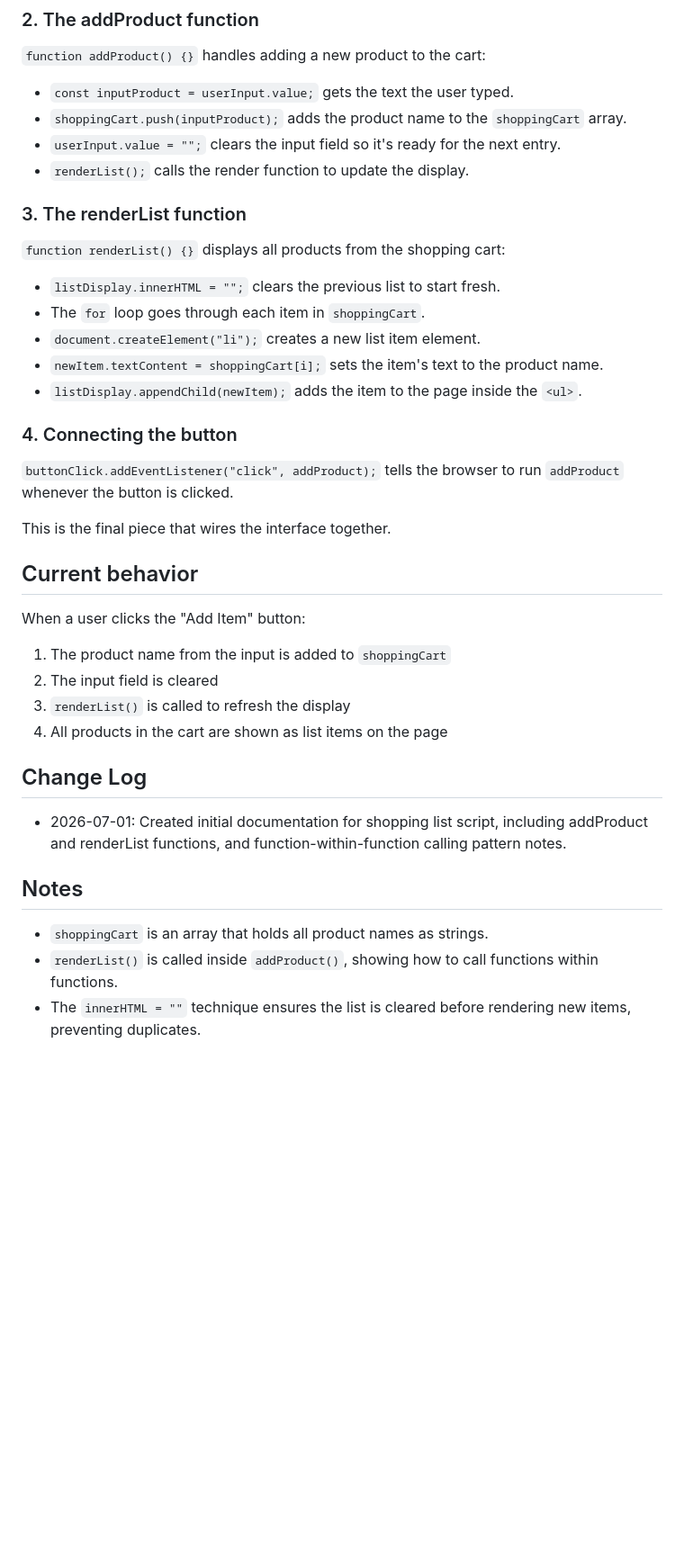
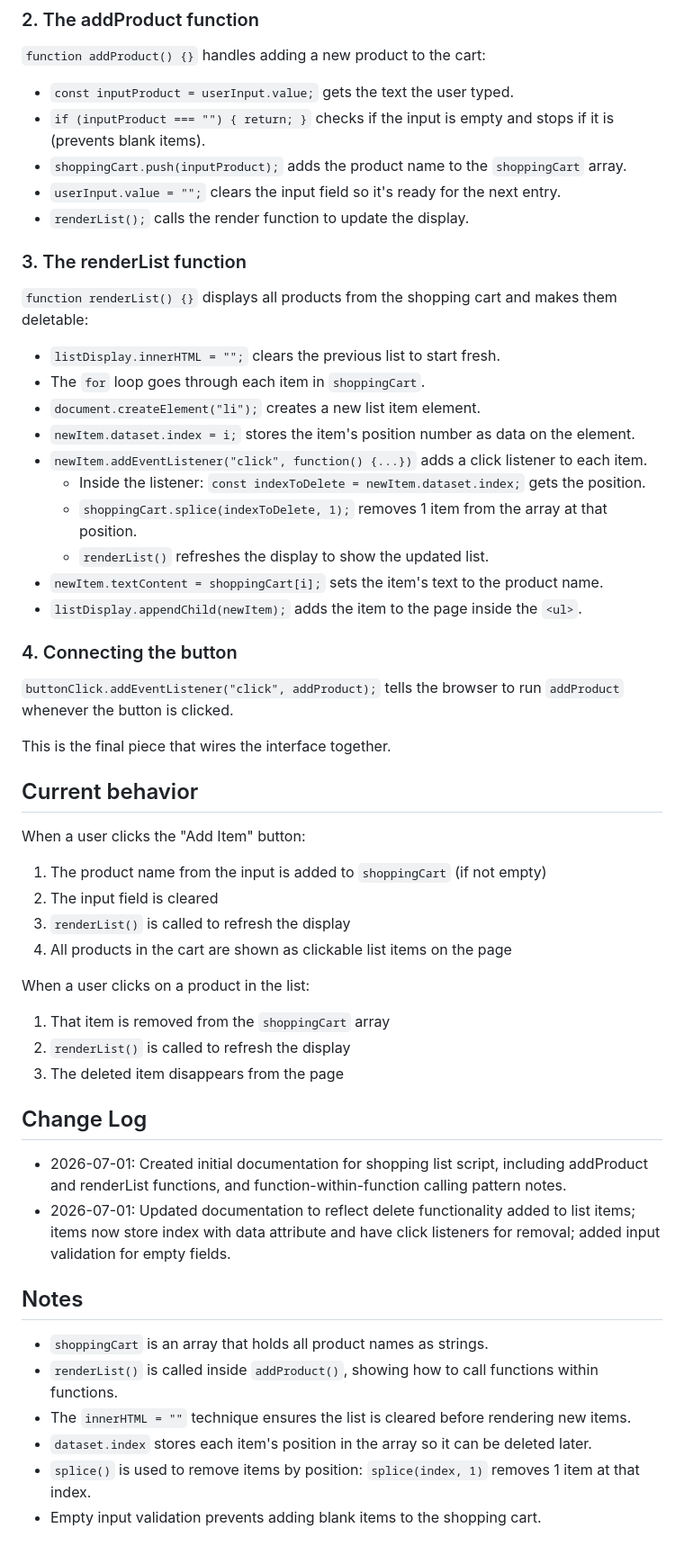
Before and after one commit to C-Au/Vanilla_JS, a Markdown page: 2_Project_Shopping_List/Notes/script.md, the part around one of its changes. Shown at 90% size. Rendered like a GitHub page; blank space fills up the shorter version.

Commit message:
Update documentation to include item deletion functionality and input validation in shopping list script

```diff
--- a/2_Project_Shopping_List/Notes/script.md
+++ b/2_Project_Shopping_List/Notes/script.md
@@ -30,17 +30,23 @@ These variables let the script interact with the HTML and manage data efficientl
 `function addProduct() {}` handles adding a new product to the cart:
 
 - `const inputProduct = userInput.value;` gets the text the user typed.
+- `if (inputProduct === "") { return; }` checks if the input is empty and stops if it is (prevents blank items).
 - `shoppingCart.push(inputProduct);` adds the product name to the `shoppingCart` array.
 - `userInput.value = "";` clears the input field so it's ready for the next entry.
 - `renderList();` calls the render function to update the display.
 
 ### 3. The renderList function
 
-`function renderList() {}` displays all products from the shopping cart:
+`function renderList() {}` displays all products from the shopping cart and makes them deletable:
 
 - `listDisplay.innerHTML = "";` clears the previous list to start fresh.
 - The `for` loop goes through each item in `shoppingCart`.
 - `document.createElement("li");` creates a new list item element.
+- `newItem.dataset.index = i;` stores the item's position number as data on the element.
+- `newItem.addEventListener("click", function() {...})` adds a click listener to each item.
+  - Inside the listener: `const indexToDelete = newItem.dataset.index;` gets the position.
+  - `shoppingCart.splice(indexToDelete, 1);` removes 1 item from the array at that position.
+  - `renderList()` refreshes the display to show the updated list.
 - `newItem.textContent = shoppingCart[i];` sets the item's text to the product name.
 - `listDisplay.appendChild(newItem);` adds the item to the page inside the `<ul>`.
 
@@ -53,17 +59,26 @@ This is the final piece that wires the interface together.
 ## Current behavior
 
 When a user clicks the "Add Item" button:
-1. The product name from the input is added to `shoppingCart`
+1. The product name from the input is added to `shoppingCart` (if not empty)
 2. The input field is cleared
 3. `renderList()` is called to refresh the display
-4. All products in the cart are shown as list items on the page
+4. All products in the cart are shown as clickable list items on the page
+
+When a user clicks on a product in the list:
+1. That item is removed from the `shoppingCart` array
+2. `renderList()` is called to refresh the display
+3. The deleted item disappears from the page
 
 ## Change Log
 
 - 2026-07-01: Created initial documentation for shopping list script, including addProduct and renderList functions, and function-within-function calling pattern notes.
+- 2026-07-01: Updated documentation to reflect delete functionality added to list items; items now store index with data attribute and have click listeners for removal; added input validation for empty fields.
 
 ## Notes
 
 - `shoppingCart` is an array that holds all product names as strings.
 - `renderList()` is called inside `addProduct()`, showing how to call functions within functions.
-- The `innerHTML = ""` technique ensures the list is cleared before rendering new items, preventing duplicates.
+- The `innerHTML = ""` technique ensures the list is cleared before rendering new items.
+- `dataset.index` stores each item's position in the array so it can be deleted later.
+- `splice()` is used to remove items by position: `splice(index, 1)` removes 1 item at that index.
+- Empty input validation prevents adding blank items to the shopping cart.
```
Also changed, not shown: other parts of 2_Project_Shopping_List/Notes/script.md (+3 -3 lines).
